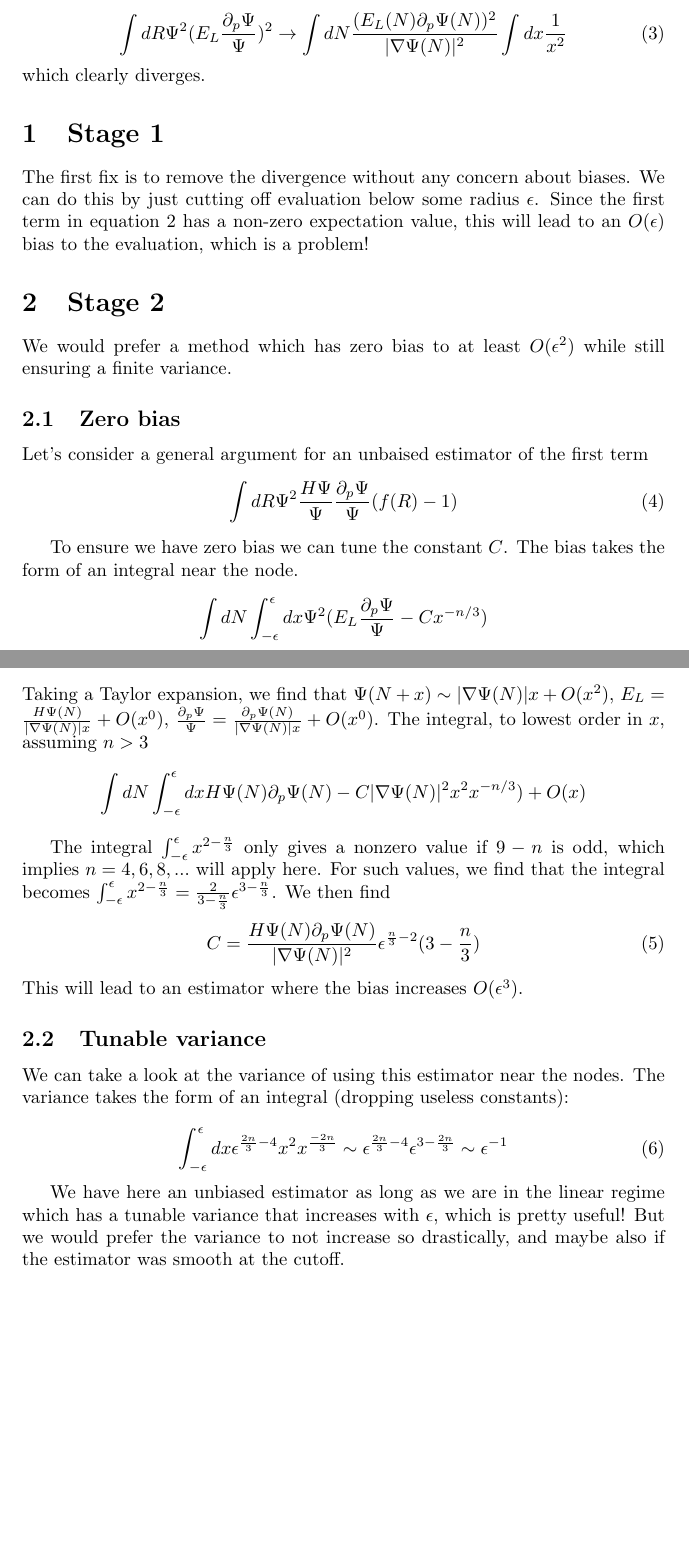
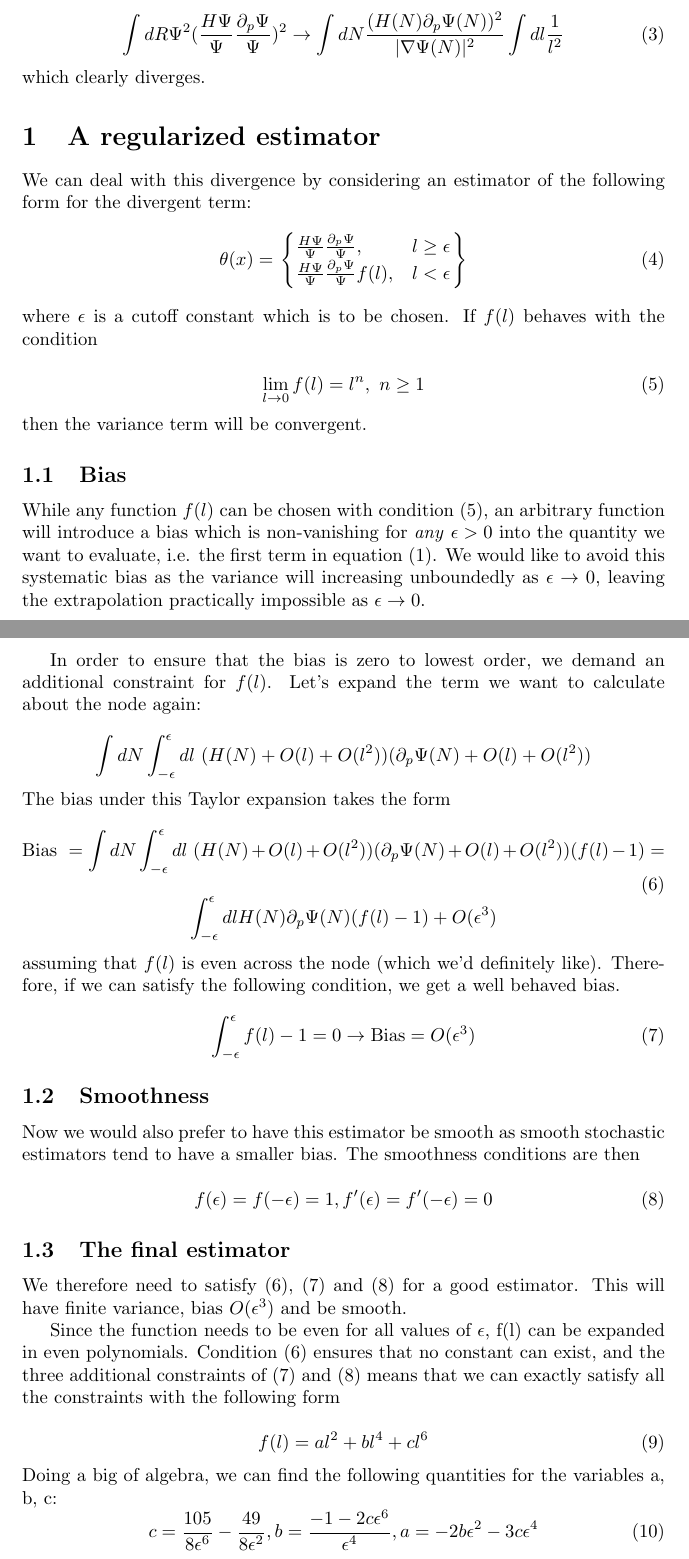
Before and after one commit to sapatha2/cutoff, a LaTeX document (notes/fullnotes.tex): two parts of pages 1 and 2 of 2, joined at a grey line, cut so that both start at the same text, the shorter picture padded with empty space. Compiled offline with pdfLaTeX.

Commit message:
updated theory

```diff
--- a/notes/fullnotes.tex
+++ b/notes/fullnotes.tex
@@ -1,4 +1,5 @@
 \documentclass{article}
+\usepackage{amsmath}
 \begin{document}
 What we want to calculate in using QMC
 \begin{equation}
@@ -17,46 +17,67 @@ You can see the divergence by splitting up dR into dN x dx, where N is the surfa
 
 \begin{equation}
-\int dR \Psi^2 (E_L \frac{\partial_p \Psi}{\Psi})^2 \rightarrow \int dN \frac{(E_L(N) \partial_p \Psi(N))^2}{|\nabla\Psi(N)|^2} \int dx \frac{1}{x^2}
+\int dR \Psi^2 (\frac{H\Psi}{\Psi}\frac{\partial_p \Psi}{\Psi})^2 \rightarrow \int dN \frac{(H(N) \partial_p \Psi(N))^2}{|\nabla\Psi(N)|^2} \int dl \frac{1}{l^2}
 \end{equation}
 which clearly diverges.
 
-\section{Stage 1}
-The first fix is to remove the divergence without any concern about biases. We can do this by just cutting off evaluation below some radius $\epsilon$.
-Since the first term in equation 2 has a non-zero expectation value, this will lead to an $O(\epsilon)$ bias to the evaluation, which is a problem!
+\section{A regularized estimator}
+We can deal with this divergence by considering an estimator of the following form for the divergent term:
+\begin{equation}
+  \theta(x) = \left.
+  \begin{cases}
+    \frac{H\Psi}{\Psi} \frac{\partial_p \Psi}{\Psi}, & l \geq \epsilon \\
+    \frac{H\Psi}{\Psi} \frac{\partial_p \Psi}{\Psi} f(l), & l < \epsilon \\
+  \end{cases}
+  \right\}
+\end{equation}
+where $\epsilon$ is a cutoff constant which is to be chosen. If $f(l)$ behaves with the condition
 
-\section{Stage 2}
-We would prefer a method which has zero bias to at least $O(\epsilon^2)$ while still ensuring a finite variance.
+\begin{equation}
+\lim_{l\rightarrow 0} f(l) = l^n, \ n \geq 1
+\end{equation}
+then the variance term will be convergent.
 
-\subsection{Zero bias}
-Let's consider a general argument for an unbaised estimator of the first term
+\subsection{Bias}
+While any function $f(l)$ can be chosen with condition (5), an arbitrary function will introduce a bias which is non-vanishing for \textit{any} $\epsilon  > 0$ into the quantity we want to evaluate, i.e. the first term in equation (1).
+We would like to avoid this systematic bias as the variance will increasing unboundedly as $\epsilon \rightarrow 0$, leaving the extrapolation practically impossible as $\epsilon \rightarrow 0$.
+
+In order to ensure that the bias is zero to lowest order, we demand an additional constraint for $f(l)$.
+Let's expand the term we want to calculate about the node again:
+
+$$\int dN \int_{-\epsilon}^{\epsilon}dl \ (H(N) + O(l) + O(l^2)) (\partial_p\Psi(N) + O(l) + O(l^2)) $$
+The bias under this Taylor expansion takes the form
 \begin{equation}
-\int dR \Psi^2 \frac{H\Psi}{\Psi} \frac{\partial_p\Psi}{\Psi} (f(R) - 1)
+\text{Bias } = \int dN \int_{-\epsilon}^{\epsilon}dl \ (H(N) + O(l) + O(l^2)) (\partial_p\Psi(N) + O(l) + O(l^2))( f(l) - 1 ) =
+\end{equation}
+$$
+\int_{-\epsilon}^{\epsilon} dl H(N)\partial_p\Psi(N)(f(l) - 1) + O(\epsilon^3)
+$$
+assuming that $f(l)$ is even across the node (which we'd definitely like).
+Therefore, if we can satisfy the following condition, we get a well behaved bias.
+\begin{equation}
+\int_{-\epsilon}^{\epsilon} f(l) - 1 = 0 \rightarrow \text{Bias} = O(\epsilon^3)
 \end{equation}
 
-
-To ensure we have zero bias we can tune the constant $C$. The bias takes the form of an integral near the node.
-$$\int dN \int_{-\epsilon}^{\epsilon} dx \Psi^2 (E_L \frac{\partial_p \Psi}{\Psi} - C x^{-n/3})$$
-Taking a Taylor expansion, we find that $\Psi(N+x) \sim |\nabla\Psi(N)|x + O(x^2)$, $E_L = \frac{H\Psi(N)}{|\nabla \Psi(N)|x} + O(x^0)$,
-$\frac{\partial_p\Psi}{\Psi} = \frac{\partial_p \Psi(N)}{|\nabla \Psi(N)|x} + O(x^0)$.
-The integral, to lowest order in $x$, assuming $n > 3$
-$$\int dN \int_{-\epsilon}^{\epsilon} dx H\Psi(N) \partial_p \Psi(N) - C|\nabla \Psi(N)|^2 x^2 x^{-n/3}) + O(x)$$
-
-The integral $\int_{-\epsilon}^{\epsilon} x^{2 - \frac{n}{3}}$ only gives a nonzero value if $9 - n$ is odd, which implies $n = 4, 6, 8, ...$ will apply here.
-For such values, we find that the integral becomes $\int_{-\epsilon}^{\epsilon} x^{2 - \frac{n}{3}} = \frac{2}{3 - \frac{n}{3}} \epsilon ^{3 - \frac{n}{3}}$. We then find
+\subsection{Smoothness}
+Now we would also prefer to have this estimator be smooth as smooth stochastic estimators tend to have a smaller bias. The smoothness conditions are then
 
 \begin{equation}
-C = \frac{H\Psi(N) \partial_p\Psi(N)}{|\nabla \Psi(N)|^2}\epsilon^{\frac{n}{3} - 2}(3 - \frac{n}{3})
+f(\epsilon) = f(-\epsilon) = 1, f^\prime(\epsilon) = f^\prime(-\epsilon) =0
 \end{equation}
-This will lead to an estimator where the bias increases $O(\epsilon^3)$.
 
-\subsection{Tunable variance}
-We can take a look at the variance of using this estimator near the nodes.
-The variance takes the form of an integral (dropping useless constants):
+\subsection{The final estimator}
+We therefore need to satisfy (6), (7) and (8) for a good estimator. This will have finite variance, bias $O(\epsilon^3)$ and be smooth.
+
+Since the function needs to be even for all values of $\epsilon$, f(l) can be expanded in even polynomials. Condition (6) ensures that no constant can exist, and the three additional constraints of (7) and (8) means that we can exactly satisfy all the constraints with the following form
 
 \begin{equation}
-\int_{-\epsilon}^{\epsilon} dx \epsilon^{\frac{2n}{3} - 4}x^2 x^\frac{-2n}{3}  \sim \epsilon^{\frac{2n}{3} - 4} \epsilon^{3 - \frac{2n}{3}} \sim \epsilon^{-1}
+f(l) = al^2 + bl^4 + cl^6
+\end{equation}
+Doing a big of algebra, we can find the following quantities for the variables a, b, c:
+\begin{equation}
+c = \frac{105}{8\epsilon^6} - \frac{49}{8\epsilon^2},
+b = \frac{-1 - 2c\epsilon^6}{\epsilon^4},
+a = -2b\epsilon^2 -3c\epsilon^4
 \end{equation}
 
-We have here an unbiased estimator as long as we are in the linear regime which has a tunable variance that increases with $\epsilon$, which is pretty useful! But we would prefer the variance to not increase so drastically, and maybe also if the estimator was smooth at the cutoff.
-
 \end{document}
```
Also changed, not shown: notes/fullnotes.tex (9 more changed lines).
